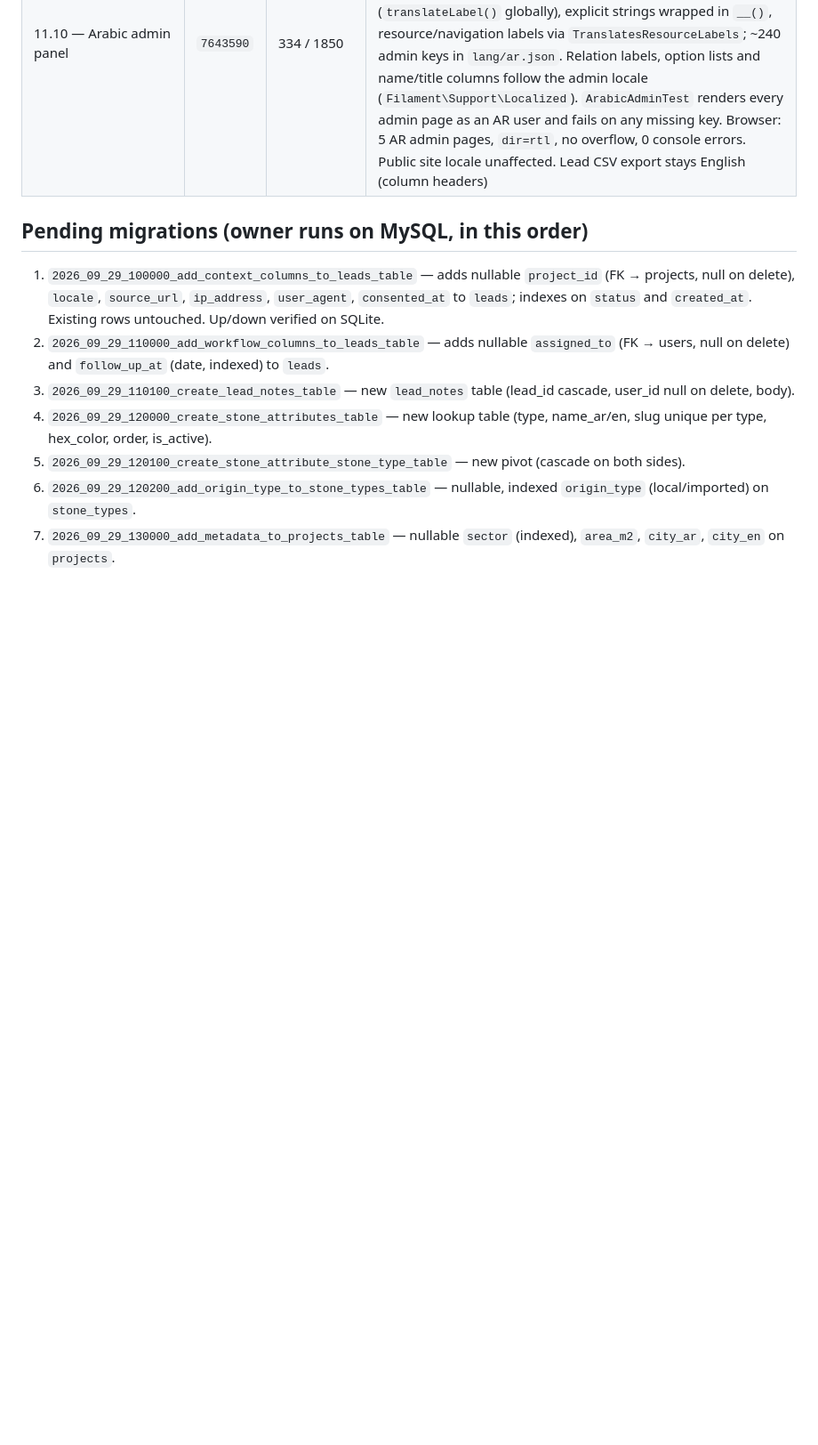
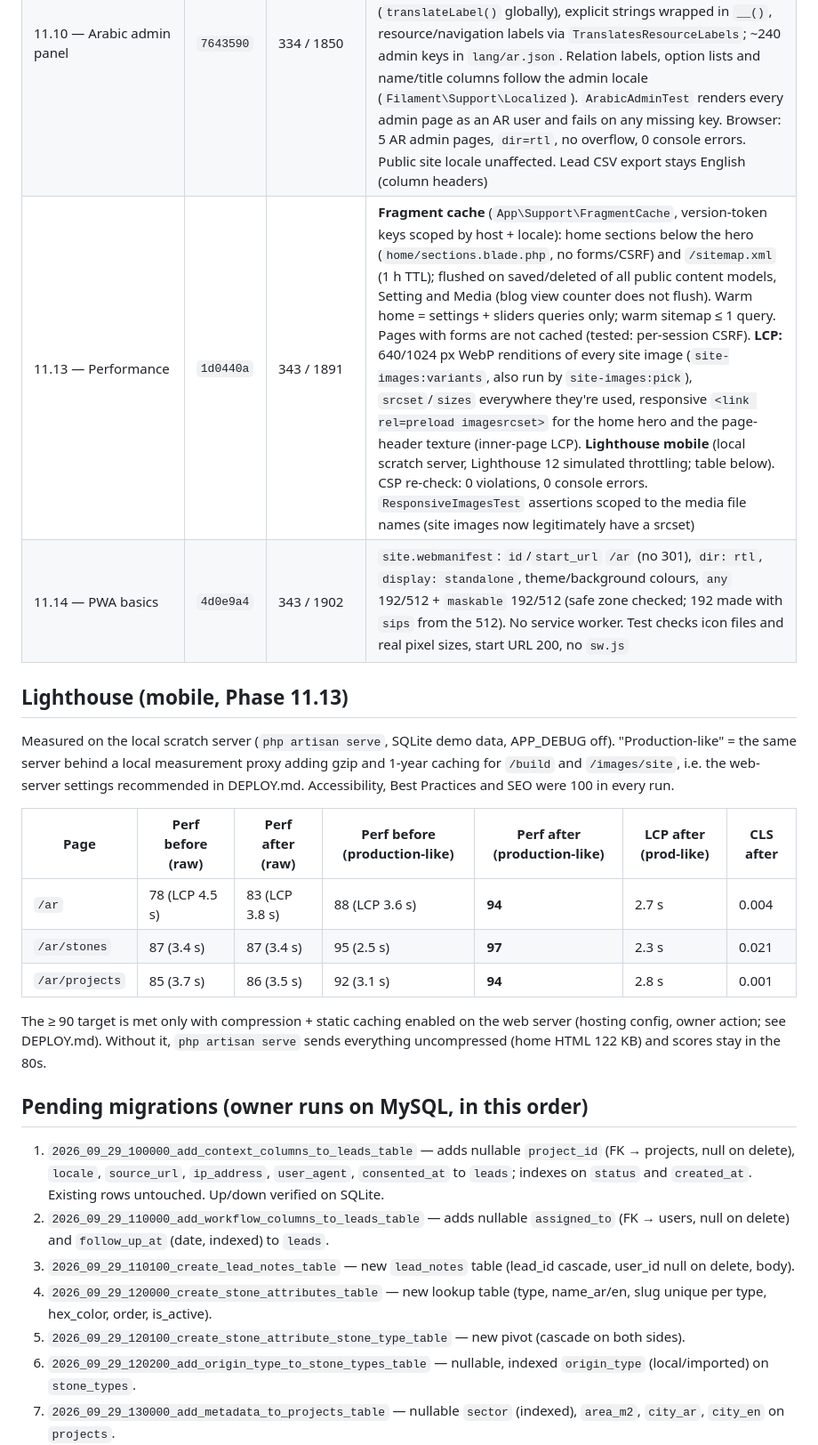
Before and after one commit to m77mdabdo/riyadat_al_jawhara, a Markdown page: docs/WORK_LOG.md, the part around the change. Shown at 89% size. Drawn GitHub-style; blank space fills up the shorter version.

Commit message:
docs: work log - 11.13, 11.14, Lighthouse

```diff
--- a/docs/WORK_LOG.md
+++ b/docs/WORK_LOG.md
@@ -52,6 +52,20 @@ Baseline: `PROJECT_AUDIT_REPORT.md` §25. Nothing is pushed or merged from this
 | 11.12 — Data retention | `5eab683` | 319 / 1752 | `privacy:prune` (daily 03:15, `withoutOverlapping`) nulls `ip_address`/`user_agent` on comments + leads older than `PRIVACY_RETENTION_DAYS` (default 180); rows kept; `--dry-run`, `--days`. No migration. Not run against local MySQL. DEPLOY.md scheduler table + `.env.example` |
 | 11.11 — Admin activity log | `d9c2807` | 327 / 1778 | **New dependency `spatie/laravel-activitylog` ^4.12 (v4.12.3, MIT)** — required by MASTER_TASK; same vendor as the existing Media Library/Permission/Sluggable packages; server-side only. `LogsAdminActivity` trait on 16 models (all content models, Setting, User name/email only; Lead = status/assignee/follow-up, Comment = status, both update/delete only so public submissions are not logged). IP, user agent, password, `views_count` never logged; changed fields only. Read-only, admin-only viewer at `/admin/activities` (AR/EN labels in `lang/*/admin.php`). `activitylog:clean` weekly (365 days). `Project` gets an attribute default for `show_client_name` (no schema change) |
 | 11.10 — Arabic admin panel | `7643590` | 334 / 1850 | Per-user `users.locale` (nullable; null = `APP_LOCALE`), set from the user menu (POST + CSRF, `/admin-locale/{language}`) or the profile page; `SetAdminLocale` is persistent panel middleware (Livewire requests too). Filament's own AR strings + RTL; every field/column/filter/entry label goes through the translator (`translateLabel()` globally), explicit strings wrapped in `__()`, resource/navigation labels via `TranslatesResourceLabels`; ~240 admin keys in `lang/ar.json`. Relation labels, option lists and name/title columns follow the admin locale (`Filament\Support\Localized`). `ArabicAdminTest` renders every admin page as an AR user and fails on any missing key. Browser: 5 AR admin pages, `dir=rtl`, no overflow, 0 console errors. Public site locale unaffected. Lead CSV export stays English (column headers) |
+| 11.13 — Performance | `1d0440a` | 343 / 1891 | **Fragment cache** (`App\Support\FragmentCache`, version-token keys scoped by host + locale): home sections below the hero (`home/sections.blade.php`, no forms/CSRF) and `/sitemap.xml` (1 h TTL); flushed on saved/deleted of all public content models, Setting and Media (blog view counter does not flush). Warm home = settings + sliders queries only; warm sitemap ≤ 1 query. Pages with forms are not cached (tested: per-session CSRF). **LCP:** 640/1024 px WebP renditions of every site image (`site-images:variants`, also run by `site-images:pick`), `srcset`/`sizes` everywhere they're used, responsive `<link rel=preload imagesrcset>` for the home hero and the page-header texture (inner-page LCP). **Lighthouse mobile** (local scratch server, Lighthouse 12 simulated throttling; table below). CSP re-check: 0 violations, 0 console errors. `ResponsiveImagesTest` assertions scoped to the media file names (site images now legitimately have a srcset) |
+| 11.14 — PWA basics | `4d0e9a4` | 343 / 1902 | `site.webmanifest`: `id`/`start_url` `/ar` (no 301), `dir: rtl`, `display: standalone`, theme/background colours, `any` 192/512 + `maskable` 192/512 (safe zone checked; 192 made with `sips` from the 512). No service worker. Test checks icon files and real pixel sizes, start URL 200, no `sw.js` |
+
+## Lighthouse (mobile, Phase 11.13)
+
+Measured on the local scratch server (`php artisan serve`, SQLite demo data, APP_DEBUG off). "Production-like" = the same server behind a local measurement proxy adding gzip and 1-year caching for `/build` and `/images/site`, i.e. the web-server settings recommended in DEPLOY.md. Accessibility, Best Practices and SEO were 100 in every run.
+
+| Page | Perf before (raw) | Perf after (raw) | Perf before (production-like) | Perf after (production-like) | LCP after (prod-like) | CLS after |
+|---|---|---|---|---|---|---|
+| `/ar` | 78 (LCP 4.5 s) | 83 (LCP 3.8 s) | 88 (LCP 3.6 s) | **94** | 2.7 s | 0.004 |
+| `/ar/stones` | 87 (3.4 s) | 87 (3.4 s) | 95 (2.5 s) | **97** | 2.3 s | 0.021 |
+| `/ar/projects` | 85 (3.7 s) | 86 (3.5 s) | 92 (3.1 s) | **94** | 2.8 s | 0.001 |
+
+The ≥ 90 target is met only with compression + static caching enabled on the web server (hosting config, owner action; see DEPLOY.md). Without it, `php artisan serve` sends everything uncompressed (home HTML 122 KB) and scores stay in the 80s.
 
 ## Pending migrations (owner runs on MySQL, in this order)
 
```
